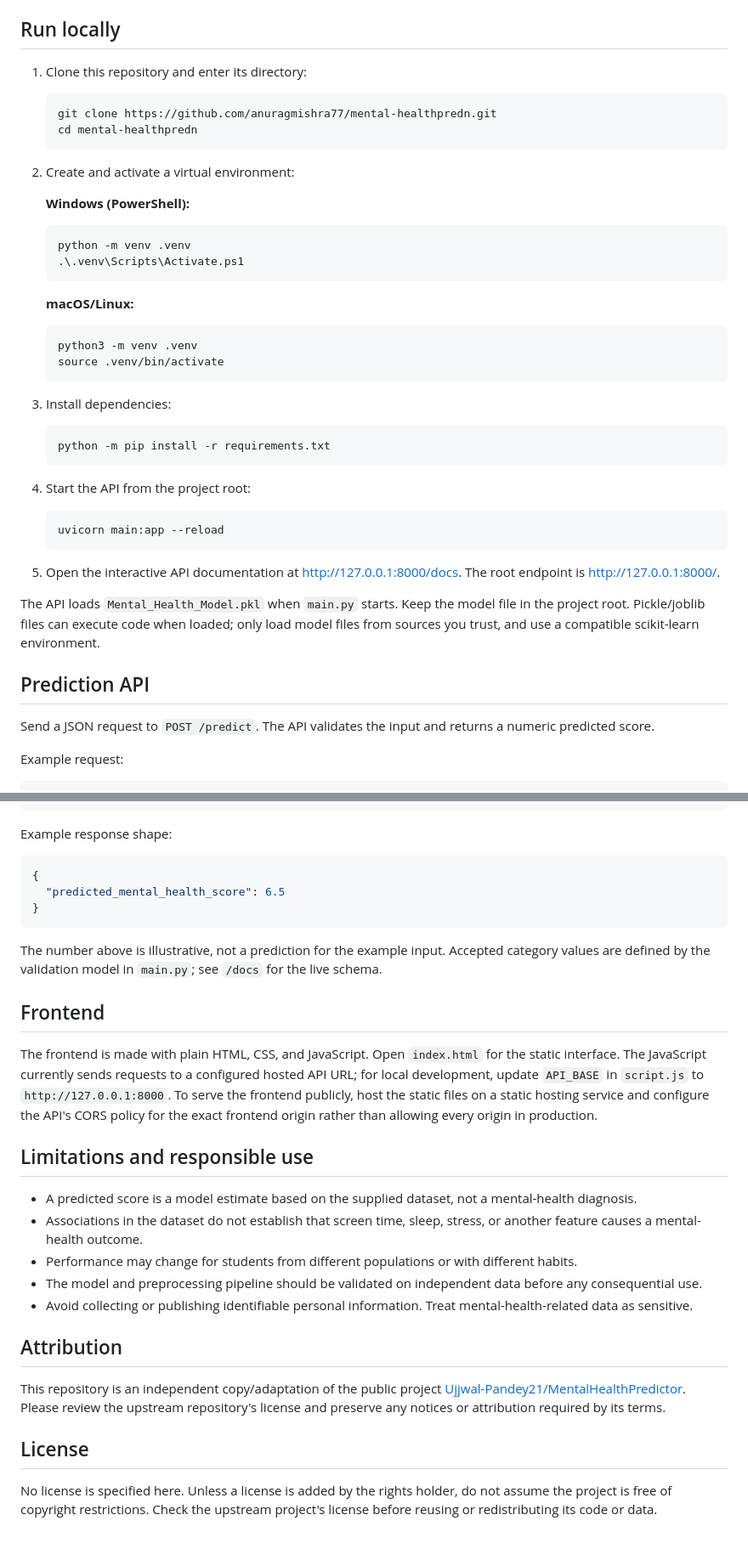
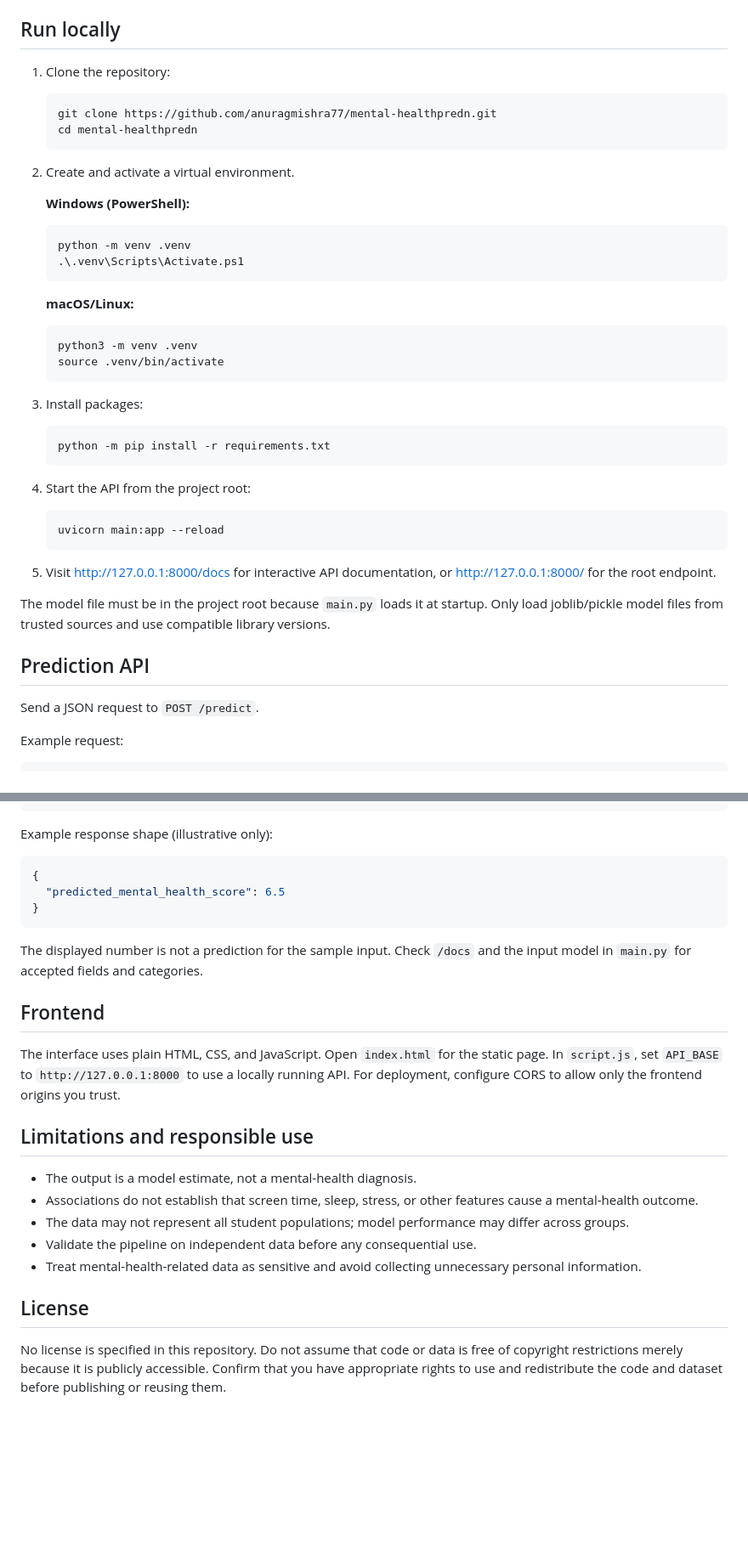
Before and after one commit to anuragmishra77/mental-healthpredn, a Markdown page: README.md, 2 parts joined by grey strips. Shown at 85% size. Drawn GitHub-style; blank space fills up the shorter version.

````diff
--- a/README.md
+++ b/README.md
@@ -69,14 +68,14 @@ Dependencies are listed in `requirements.txt` (including FastAPI, Uvicorn, Pydan
 
 ## Run locally
 
-1. Clone this repository and enter its directory:
+1. Clone the repository:
 
    ```bash
    git clone https://github.com/anuragmishra77/mental-healthpredn.git
    cd mental-healthpredn
    ```
 
-2. Create and activate a virtual environment:
+2. Create and activate a virtual environment.
 
    **Windows (PowerShell):**
    ```powershell
@@ -90,7 +89,7 @@ Dependencies are listed in `requirements.txt` (including FastAPI, Uvicorn, Pydan
    source .venv/bin/activate
    ```
 
-3. Install dependencies:
+3. Install packages:
 
    ```bash
    python -m pip install -r requirements.txt
@@ -102,13 +101,13 @@ Dependencies are listed in `requirements.txt` (including FastAPI, Uvicorn, Pydan
    uvicorn main:app --reload
    ```
 
-5. Open the interactive API documentation at [http://127.0.0.1:8000/docs](http://127.0.0.1:8000/docs). The root endpoint is [http://127.0.0.1:8000/](http://127.0.0.1:8000/).
+5. Visit [http://127.0.0.1:8000/docs](http://127.0.0.1:8000/docs) for interactive API documentation, or [http://127.0.0.1:8000/](http://127.0.0.1:8000/) for the root endpoint.
 
-The API loads `Mental_Health_Model.pkl` when `main.py` starts. Keep the model file in the project root. Pickle/joblib files can execute code when loaded; only load model files from sources you trust, and use a compatible scikit-learn environment.
+The model file must be in the project root because `main.py` loads it at startup. Only load joblib/pickle model files from trusted sources and use compatible library versions.
 
 ## Prediction API
 
-Send a JSON request to `POST /predict`. The API validates the input and returns a numeric predicted score.
+Send a JSON request to `POST /predict`.
 
 Example request:
 
@@ -129,7 +128,7 @@ Example request:
 }
 ```
 
-Example response shape:
+Example response shape (illustrative only):
 
 ```json
 {
@@ -137,24 +136,20 @@ Example response shape:
 }
 ```
 
-The number above is illustrative, not a prediction for the example input. Accepted category values are defined by the validation model in `main.py`; see `/docs` for the live schema.
+The displayed number is not a prediction for the sample input. Check `/docs` and the input model in `main.py` for accepted fields and categories.
 
 ## Frontend
 
-The frontend is made with plain HTML, CSS, and JavaScript. Open `index.html` for the static interface. The JavaScript currently sends requests to a configured hosted API URL; for local development, update `API_BASE` in `script.js` to `http://127.0.0.1:8000`. To serve the frontend publicly, host the static files on a static hosting service and configure the API's CORS policy for the exact frontend origin rather than allowing every origin in production.
+The interface uses plain HTML, CSS, and JavaScript. Open `index.html` for the static page. In `script.js`, set `API_BASE` to `http://127.0.0.1:8000` to use a locally running API. For deployment, configure CORS to allow only the frontend origins you trust.
 
 ## Limitations and responsible use
 
-- A predicted score is a model estimate based on the supplied dataset, not a mental-health diagnosis.
-- Associations in the dataset do not establish that screen time, sleep, stress, or another feature causes a mental-health outcome.
-- Performance may change for students from different populations or with different habits.
-- The model and preprocessing pipeline should be validated on independent data before any consequential use.
-- Avoid collecting or publishing identifiable personal information. Treat mental-health-related data as sensitive.
-
-## Attribution
-
-This repository is an independent copy/adaptation of the public project [Ujjwal-Pandey21/MentalHealthPredictor](https://github.com/Ujjwal-Pandey21/MentalHealthPredictor). Please review the upstream repository's license and preserve any notices or attribution required by its terms.
+- The output is a model estimate, not a mental-health diagnosis.
+- Associations do not establish that screen time, sleep, stress, or other features cause a mental-health outcome.
+- The data may not represent all student populations; model performance may differ across groups.
+- Validate the pipeline on independent data before any consequential use.
+- Treat mental-health-related data as sensitive and avoid collecting unnecessary personal information.
 
 ## License
 
-No license is specified here. Unless a license is added by the rights holder, do not assume the project is free of copyright restrictions. Check the upstream project's license before reusing or redistributing its code or data.
+No license is specified in this repository. Do not assume that code or data is free of copyright restrictions merely because it is publicly accessible. Confirm that you have appropriate rights to use and redistribute the code and dataset before publishing or reusing them.
````
Also changed, not shown: other parts of README.md (+26 -27 lines).
